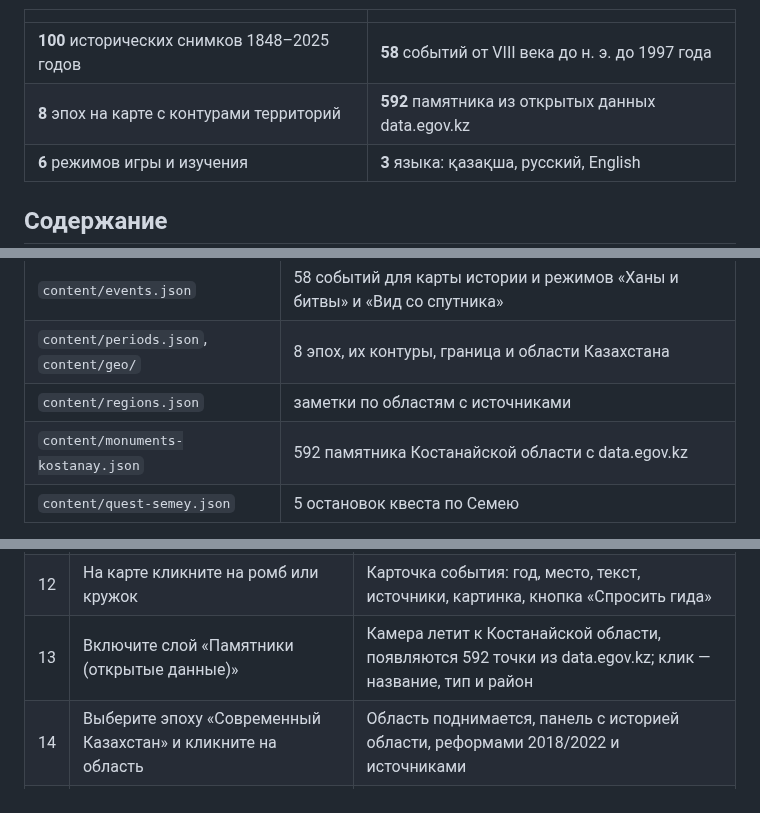
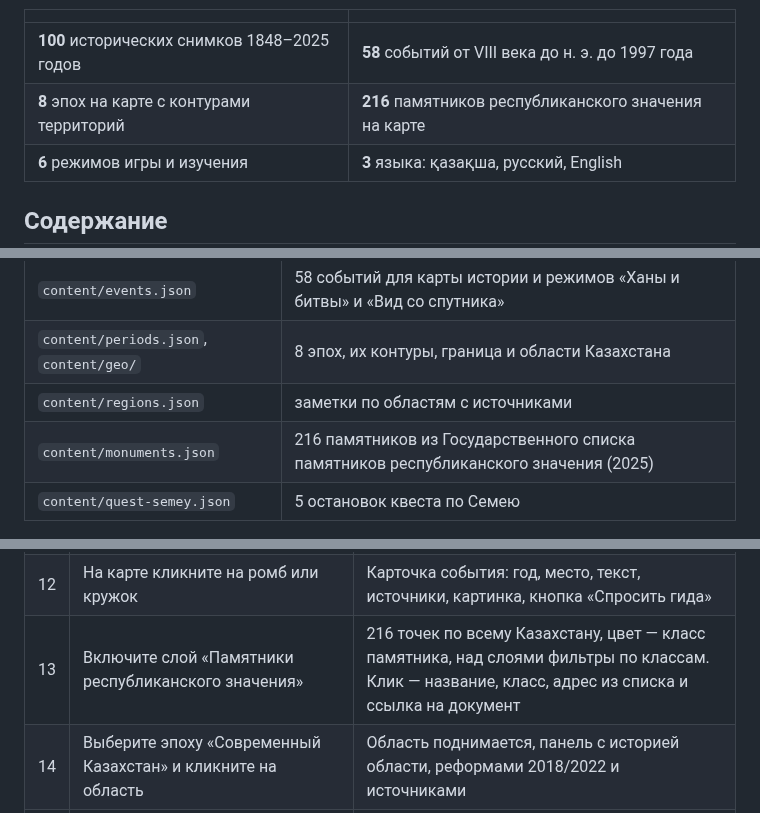
Before and after one commit to Amir411111/Republic_Day, a Markdown page: README.md, 3 parts joined by grey strips. GitHub-like rendering.

```diff
--- a/README.md
+++ b/README.md
@@ -9,7 +9,7 @@
 | | |
 |---|---|
 | **100** исторических снимков 1848–2025 годов | **58** событий от VIII века до н. э. до 1997 года |
-| **8** эпох на карте с контурами территорий | **592** памятника из открытых данных data.egov.kz |
+| **8** эпох на карте с контурами территорий | **216** памятников республиканского значения на карте |
 | **6** режимов игры и изучения | **3** языка: қазақша, русский, English |
 
 ## Содержание
@@ -62,7 +62,7 @@ npm run dev
 | `content/events.json` | 58 событий для карты истории и режимов «Ханы и битвы» и «Вид со спутника» |
 | `content/periods.json`, `content/geo/` | 8 эпох, их контуры, граница и области Казахстана |
 | `content/regions.json` | заметки по областям с источниками |
-| `content/monuments-kostanay.json` | 592 памятника Костанайской области с data.egov.kz |
+| `content/monuments.json` | 216 памятников из Государственного списка памятников республиканского значения (2025) |
 | `content/quest-semey.json` | 5 остановок квеста по Семею |
 
 Прогресс игрока хранится в браузере (localStorage), поэтому каждый проверяющий начинает «с нуля» и ничего не нужно сбрасывать на сервере.
@@ -113,7 +113,7 @@ ANTHROPIC_API_KEY=sk-ant-...
 | 10 | **«Вид со спутника»** | Место события в 3D с рельефом, без подписей; угадать, где и когда это было |
 | 11 | **«Карта истории»** | 3D-карта, внизу таймлайн из 8 эпох. Переключайте эпохи стрелками ← → или кликом; кнопка «Демо» листает их сама |
 | 12 | На карте кликните на ромб или кружок | Карточка события: год, место, текст, источники, картинка, кнопка «Спросить гида» |
-| 13 | Включите слой «Памятники (открытые данные)» | Камера летит к Костанайской области, появляются 592 точки из data.egov.kz; клик — название, тип и район |
+| 13 | Включите слой «Памятники республиканского значения» | 216 точек по всему Казахстану, цвет — класс памятника, над слоями фильтры по классам. Клик — название, класс, адрес из списка и ссылка на документ |
 | 14 | Выберите эпоху «Современный Казахстан» и кликните на область | Область поднимается, панель с историей области, реформами 2018/2022 и источниками |
 | 15 | **«ИИ-гид»** → нажмите пример вопроса | Ответ на выбранном языке (без ключа — найденные в базе игры события с пометкой об офлайн-режиме) |
 | 16 | **«Квест по Семею»** → ответьте на вопрос первой остановки, затем **обновите страницу** | Остановка отмечена зелёным, счётчик «Пройдено: 1 из 5» **сохранился** после перезагрузки |
```
Also changed, not shown: other parts of README.md (+10 -7 lines), CLAUDE.md (+1 -1 lines), docs/screenshots/13-atlas-monuments.jpg, 10 other files.
